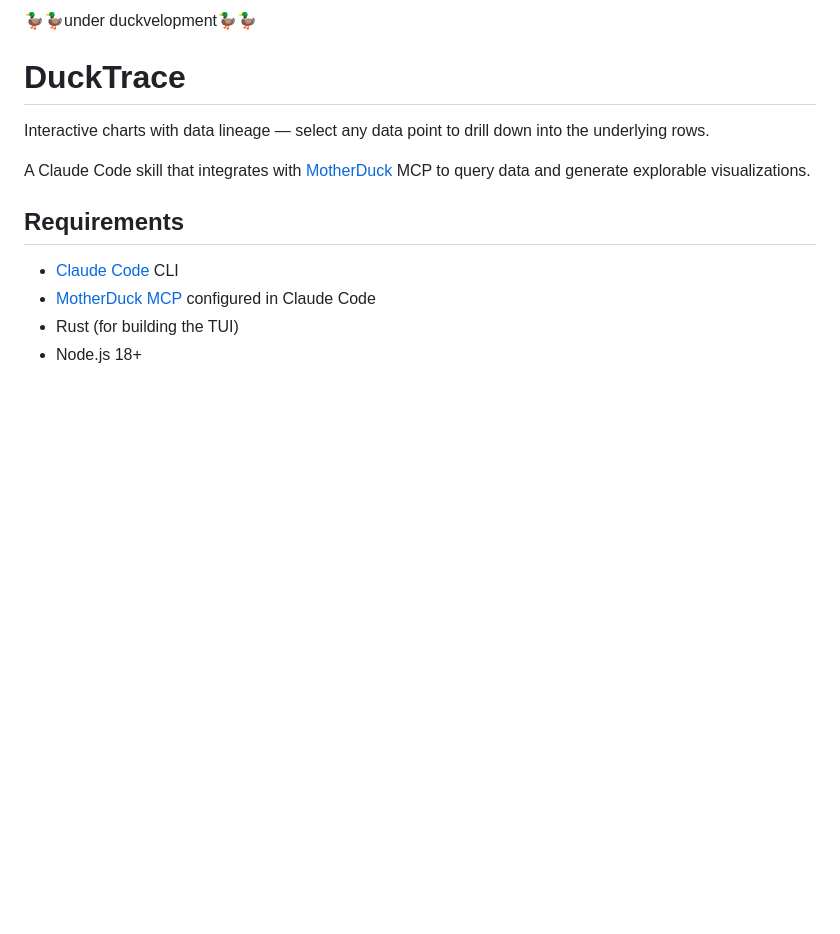
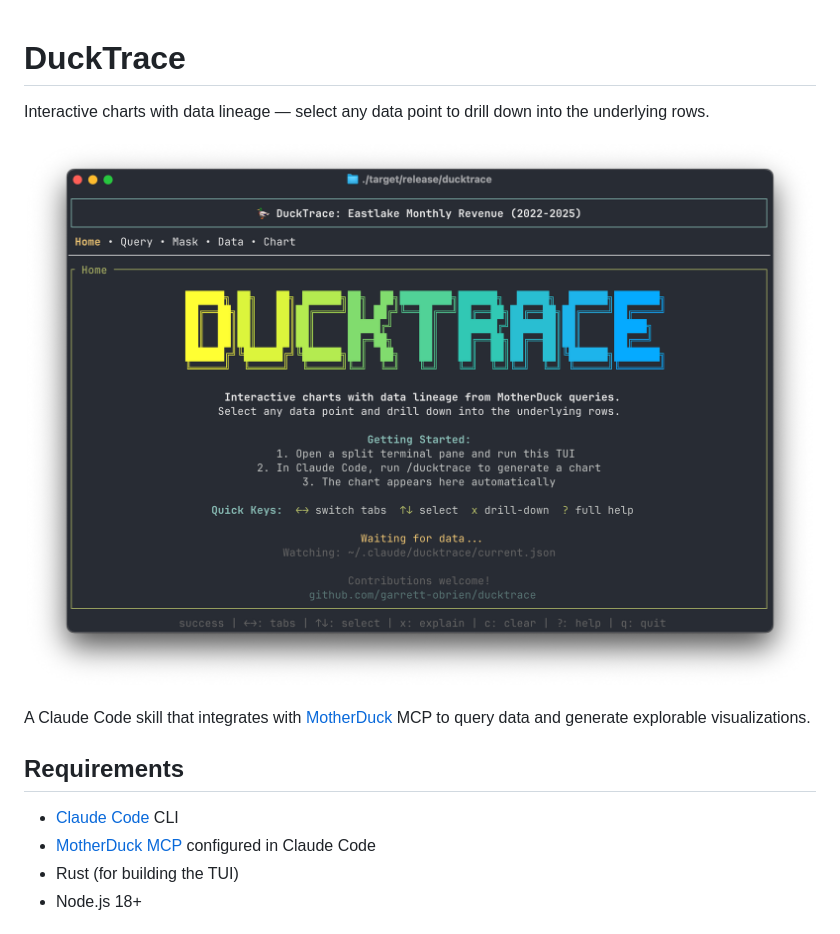
Before and after one commit to garrett-obrien/ducktrace, a Markdown page: README.md, the part around the change. Rendered like a GitHub page; pictures changed too: docs/ducktrace.png (added); blank space fills up the shorter version.

```diff
--- a/README.md
+++ b/README.md
@@ -1,8 +1,8 @@
-🦆🦆under duckvelopment🦆🦆
-
 # DuckTrace
 
 Interactive charts with data lineage — select any data point to drill down into the underlying rows.
+
+![DuckTrace TUI](docs/ducktrace.png)
 
 A Claude Code skill that integrates with [MotherDuck](https://motherduck.com/) MCP to query data and generate explorable visualizations.
 
```
Also changed, not shown: 10 other files.
